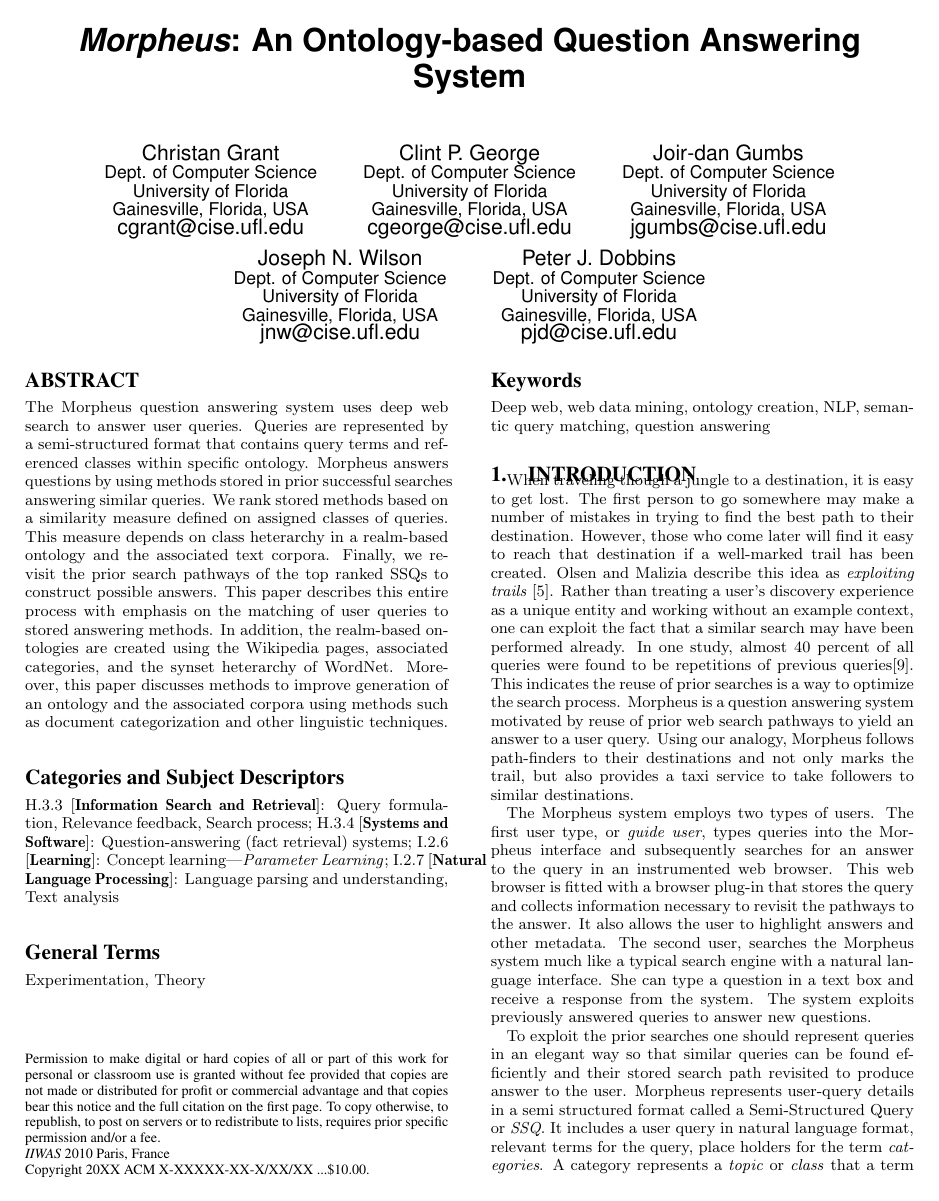
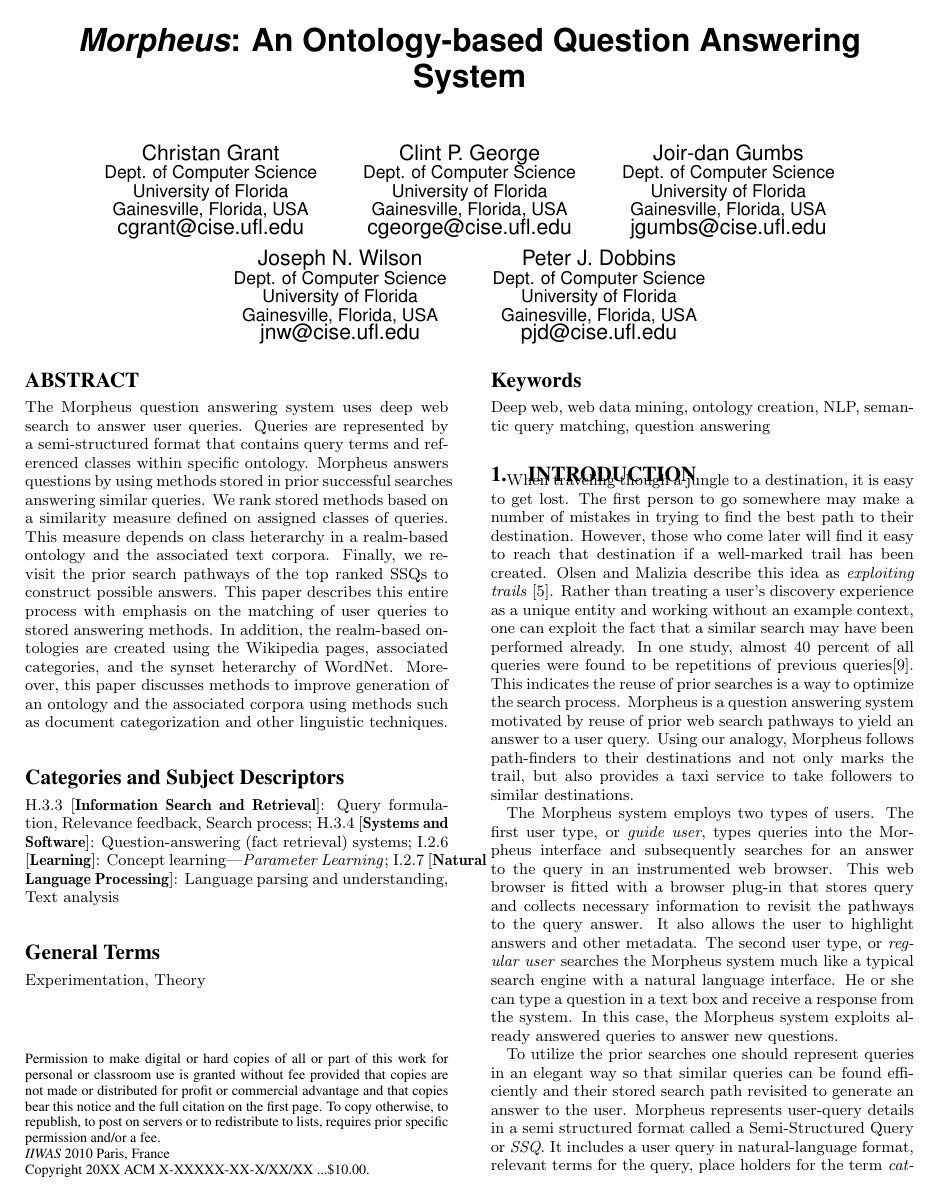
Before and after one commit to mehmetcelikel/ufmorpheus, a LaTeX paper (paper/IIWAS2010/morpheus.tex, which reads paper/IIWAS2010/content/introduction.tex): page 1 of 4. Compiled offline with pdfLaTeX.

Commit message:
small changes to intro

```diff
--- a/paper/IIWAS2010/content/introduction.tex
+++ b/paper/IIWAS2010/content/introduction.tex
@@ -24,15 +24,9 @@ were found to be repetitions of previous queries\cite{1277770}. This
 indicates the reuse of prior searches is a way to optimize the search
 process.  Morpheus is a question answering system motivated by reuse of prior web search pathways to yield an answer to a user query. Using our analogy, Morpheus follows path-finders to their destinations and not only marks the trail, but also provides a taxi service to take followers to similar destinations.
 
-The Morpheus system employs two types of users. The first user type, or \textit{guide user}, types queries into the Morpheus interface and subsequently searches for an answer to the query in an instrumented web browser.  This web browser is fitted with a browser plug-in that stores the query and collects information necessary to revisit the pathways to the answer. It also allows the user to highlight answers and other metadata.
-The second user, searches the Morpheus system much
-like a typical search engine with a natural language interface. She can type a
-question in a text box and receive a response from the system. The system
-exploits previously answered queries to answer new questions.
+The Morpheus system employs two types of users. The first user type, or \textit{guide user}, types queries into the Morpheus interface and subsequently searches for an answer to the query in an instrumented web browser. This web browser is fitted with a browser plug-in that stores query and collects necessary information to revisit the pathways to the query answer. It also allows the user to highlight answers and other metadata. The second user type, or \textit{regular user} searches the Morpheus system much like a typical search engine with a natural language interface. He or she can type a question in a text box and receive a response from the system. In this case, the Morpheus system exploits already answered queries to answer new questions.
 
-To exploit the prior searches one should represent queries in an elegant way so
-that similar queries can be found efficiently and their stored search path
-revisited to produce answer to the user. Morpheus represents user-query details in a semi structured format called a Semi-Structured Query or \textit{SSQ}. It includes a user query in natural language format, relevant terms for the query, place holders for the term \textit{categories}. A category represents a \textit{topic} or \textit{class} that a term belongs. For example, the term \textit{tire} can be classified into the category \textit{Automotive Parts}.
+To utilize the prior searches one should represent queries in an elegant way so that similar queries can be found efficiently and their stored search path revisited to generate an answer to the user. Morpheus represents user-query details in a semi structured format called a Semi-Structured Query or \textit{SSQ}. It includes a user query in natural-language format, relevant terms for the query, place holders for the term \textit{categories}. A \textit{category} represents a topic or class that a term belongs. For example, the term \textit{tire} can be classified into the category \textit{Automotive Parts}.
 
 In addition, Morpheus assumes term categories are come from a \textit{consistent} realm-based ontology. By consistency, we mean it has a clean taxonomy of classes in the ontology class heterachy. This is important because, our proposed similarity measure for categories is based on the heterarchical structure of category ontology. Moreover, when a regular user enters a query, Morpheus ranks SSQs in the store based on this catgeory similarity. Suppose a regular user asks -\textit{ a 1997 Toyota Camry V6 needs what size tires?}. In this query, identifying \textit{Camry V6} as a subclass of \textit{Toyota} cars and a predecessor of \textit{automobile models} is important, because this will help us grouping stored queries. Similarly, a clean ontology-taxonomy can improve the recall of such queries by supporting transitivity and other types of inference like faceted browsing \cite{Wu2008}.
 
```
